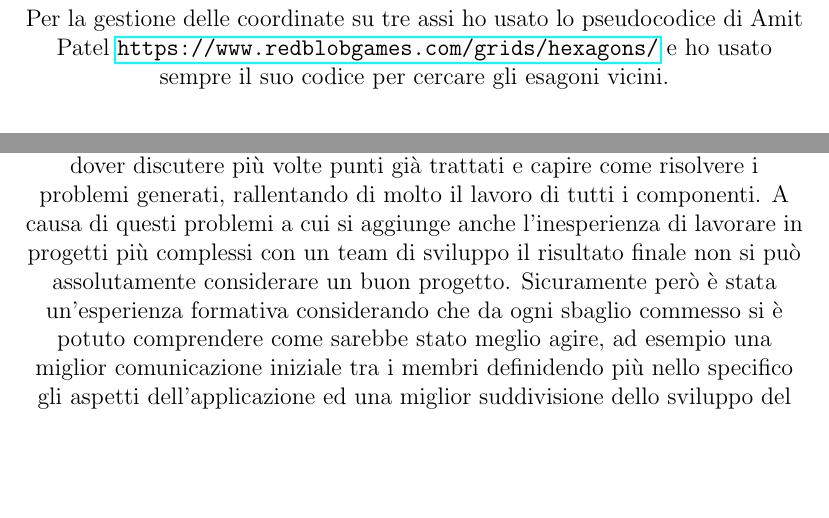
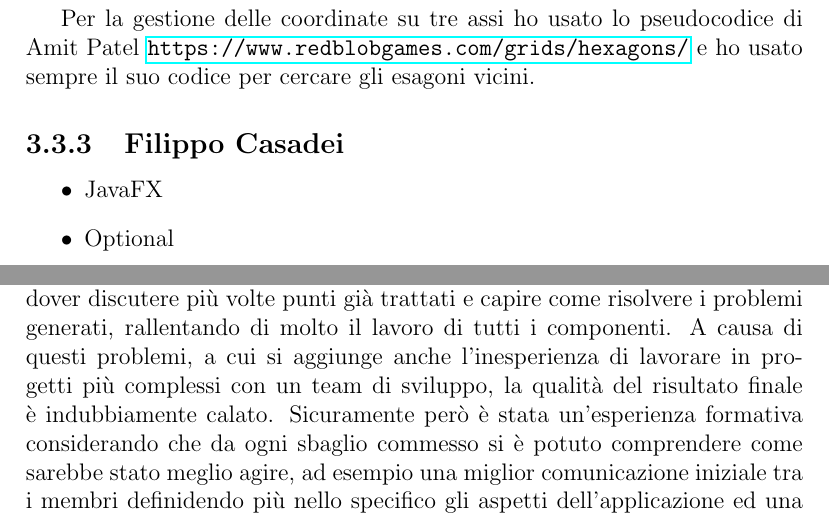
Before and after one commit to nicolo09/OOP21-bb-blast, a LaTeX document (report/report.tex): two parts of pages 22 and 24 of 29, joined at a grey line, cut so that both start at the same text, the shorter picture padded with empty space. Compiled offline with pdfLaTeX.

Commit message:
Final personal adjustments

```diff
--- a/report/report.tex
+++ b/report/report.tex
@@ -334,7 +334,14 @@ In questo progetto i miei compiti sono stati:
 	\item Lambda expressions
 	\item JavaFX
 \end{itemize}
+
 Per la gestione delle coordinate su tre assi ho usato lo pseudocodice di Amit Patel \url{https://www.redblobgames.com/grids/hexagons/} e ho usato sempre il suo codice per cercare gli esagoni vicini.
+
+\subsection{Filippo Casadei}
+\begin{itemize}
+	\item JavaFX
+	\item Optional
+\end{itemize}
 
 \chapter{Commenti finali}
 
@@ -359,8 +366,8 @@ In futuro cercherò di spiegarmi meglio sulle caratteristiche del software prodo
 
 \subsection{Filippo Casadei}
 Non sono soddisfatto di come è stato svolto il progetto. Sin dall'inizio della progettazione ci sono state numerose incomprensioni, che hanno portato a dover discutere più volte punti già trattati e capire come risolvere i problemi generati,
-rallentando di molto il lavoro di tutti i componenti. A causa di questi problemi a cui si aggiunge anche l'inesperienza di lavorare in progetti più complessi con un team di sviluppo il risultato finale non si può
-assolutamente considerare un buon progetto. Sicuramente però è stata un'esperienza formativa considerando che da ogni sbaglio commesso si è potuto comprendere come sarebbe stato meglio agire, ad esempio una miglior comunicazione
+rallentando di molto il lavoro di tutti i componenti. A causa di questi problemi, a cui si aggiunge anche l'inesperienza di lavorare in progetti più complessi con un team di sviluppo, la qualità del risultato finale è indubbiamente calato.
+Sicuramente però è stata un'esperienza formativa considerando che da ogni sbaglio commesso si è potuto comprendere come sarebbe stato meglio agire, ad esempio una miglior comunicazione
 iniziale tra i membri definidendo più nello specifico gli aspetti dell'applicazione ed una miglior suddivisione dello sviluppo del software.
 
 \section{Difficoltà incontrate e commenti per i docenti}
```
Also changed, not shown: report/report.tex (16 more changed lines).
